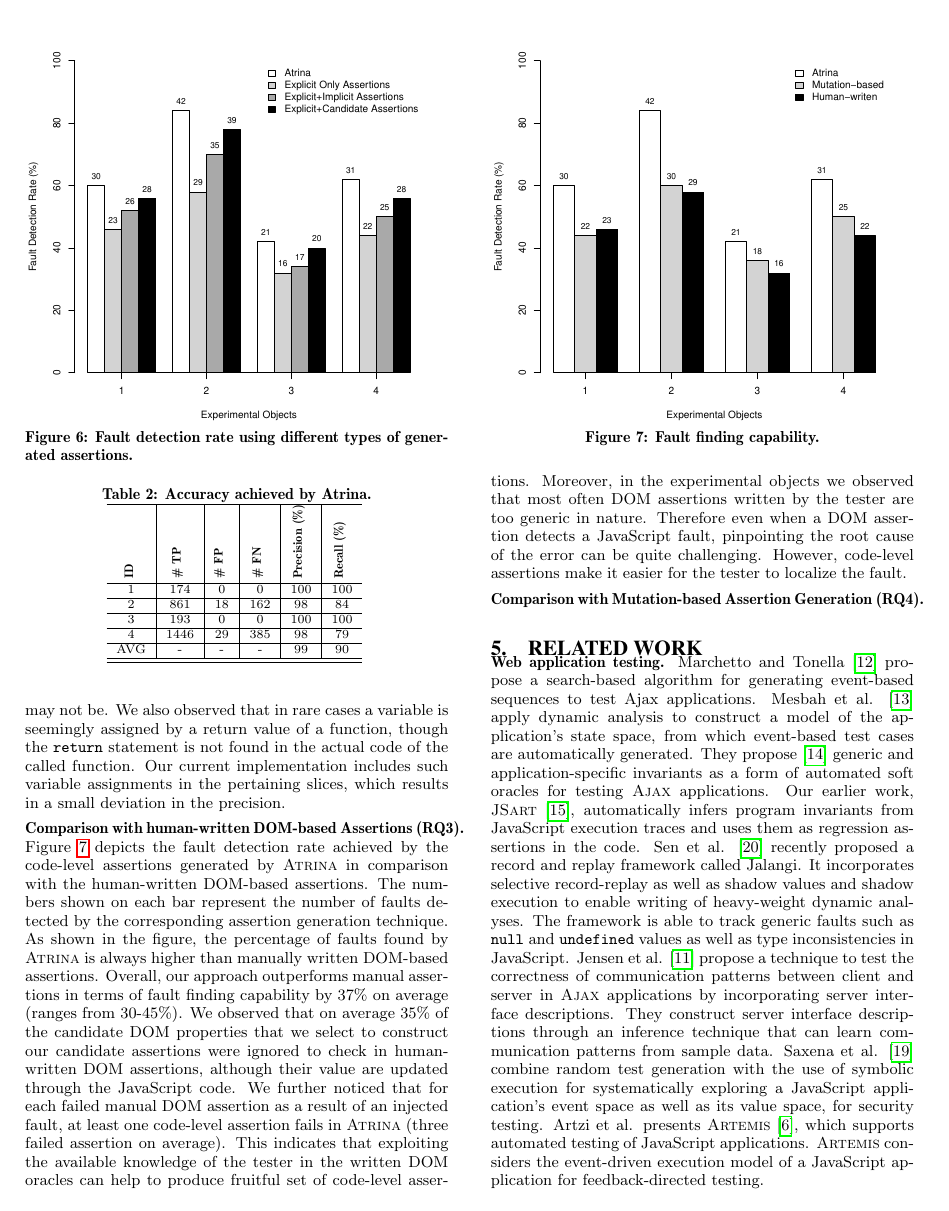
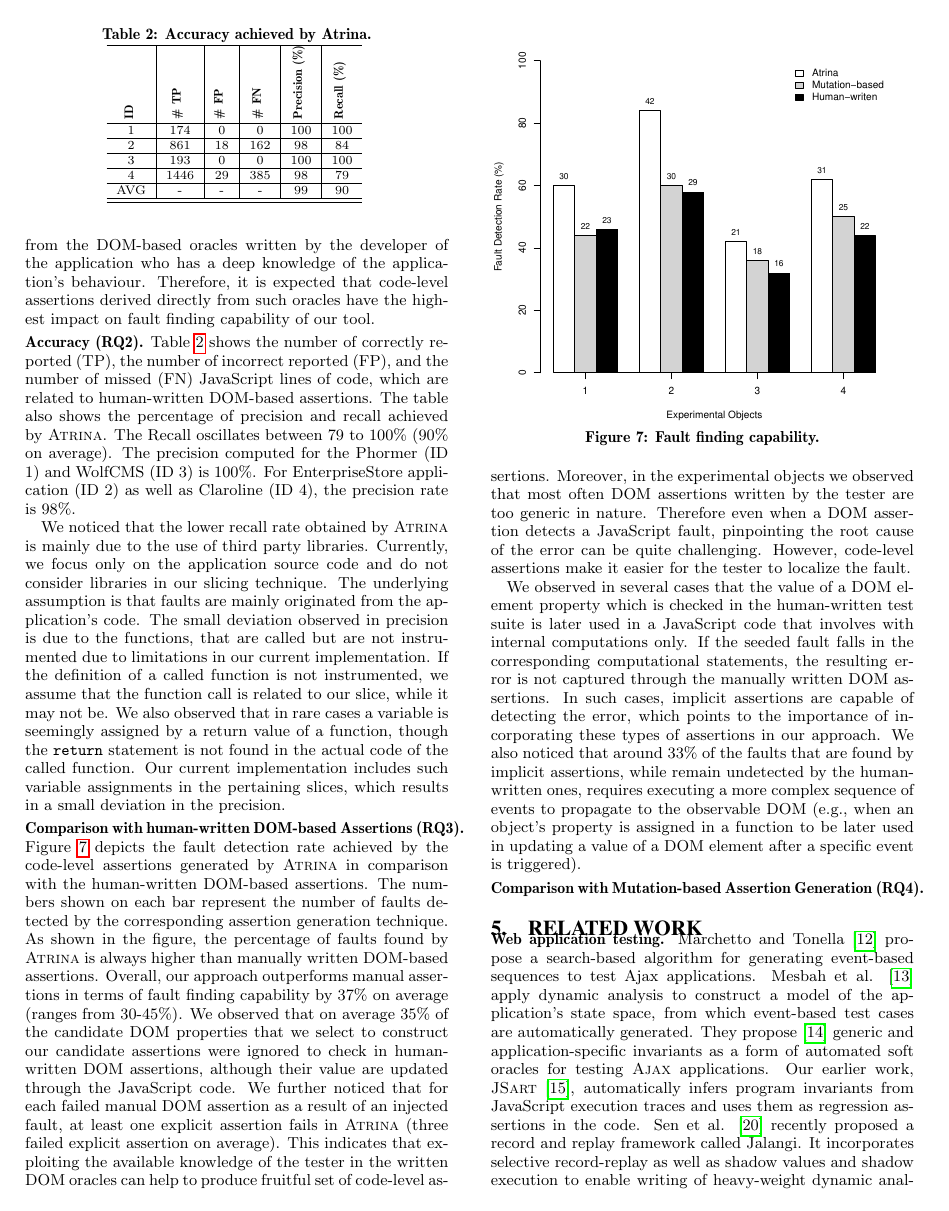
Before and after one commit to mirshokraie/papers, a LaTeX paper (unit-oracle-gen/paper.tex, which reads unit-oracle-gen/results.tex): page 8 of 10. Compiled offline with pdfLaTeX.

Commit message:
more on results

```diff
--- a/unit-oracle-gen/results.tex
+++ b/unit-oracle-gen/results.tex
@@ -14 +12,2 @@ The percentage of faults revealed by including only explicit assertions is alway
 
+\figref{assertionTypeFaultDetec} shows that the improvement brought by implicit assertions is 8\% on average, however, when candidate assertions are included fault detection rate is increased by 21\% on average. This indicates that candidate assertions play a more prominent role in increasing the number of faults detected by \tool in comparison with implicit assertions. Not surprisingly, explicit assertions contribute the most among the other assertion types generated by \tool. Explicit assertions detect 73\% of the total faults on average (ranges from 69-77\%). These assertions are derived directly from the DOM-based oracles written by the developer of the application who has a deep knowledge of the application's behaviour. Therefore, it is expected that code-level assertions derived directly from such oracles have the highest impact on fault finding capability of our tool.
@@ -19,8 +17,6 @@ The percentage of faults revealed by including only explicit assertions is alway
 We noticed that the lower recall rate obtained by \tool is mainly due to the use of third party libraries. Currently, we focus only on the application source code and do not consider libraries in our slicing technique. The underlying assumption is that faults are mainly originated from the application's code. The small deviation observed in precision is due to the functions, that are called but are not instrumented due to limitations in our current implementation. If the definition of a called function is not instrumented, we assume that the function call is related to our slice, while it may not be. We also observed that in rare cases a variable is seemingly assigned by a return value of a function, though the \code{return} statement is not found in the actual code of the called function. Our current implementation includes such variable assignments in the pertaining slices, which results in a small deviation in the precision.
 \input{accuracyTable}
 \headbf{Comparison with human-written DOM-based Assertions (RQ3)}
-\figref{barplot-faultDetectionRate} depicts the fault detection rate achieved by the code-level assertions generated by \tool in comparison with the human-written DOM-based assertions. The numbers shown on each bar represent the number of faults detected by the corresponding assertion generation technique. As shown in the figure, the percentage of faults found by \tool is always higher than manually written DOM-based assertions. Overall, our approach outperforms manual assertions in terms of fault finding capability by 37\% on average (ranges from 30-45\%). We observed that on average 35\% of the candidate DOM properties that we select to construct our candidate assertions were ignored to check in human-written DOM assertions, although their value are updated through the \javascript code.
-We further noticed that for each failed manual DOM assertion as a result of an injected fault, at least one code-level assertion fails in \tool (three failed assertion on average). This indicates that exploiting the available knowledge of the tester in the written DOM oracles can help to produce fruitful set of code-level assertions. Moreover, in the experimental objects we observed that most often DOM assertions written by the tester are too generic in nature. Therefore even when a DOM assertion detects a \javascript fault, pinpointing the root cause of the error can be quite challenging. However, code-level assertions make it easier for the tester to localize the fault.
 \begin{figure}[!t]
   \centering
   \includegraphics[width=1\hsize]{r-scripts/barplot-faultDetectionRate}
@@ -28,9 +24,9 @@ We further noticed that for each failed manual DOM assertion as a result of an i
   \mycaption{Fault finding capability.}
   \vspace{-0.1in}
   \label{Fig:barplot-faultDetectionRate}
+\end{figure}
+\figref{barplot-faultDetectionRate} depicts the fault detection rate achieved by the code-level assertions generated by \tool in comparison with the human-written DOM-based assertions. The numbers shown on each bar represent the number of faults detected by the corresponding assertion generation technique. As shown in the figure, the percentage of faults found by \tool is always higher than manually written DOM-based assertions. Overall, our approach outperforms manual assertions in terms of fault finding capability by 37\% on average (ranges from 30-45\%). We observed that on average 35\% of the candidate DOM properties that we select to construct our candidate assertions were ignored to check in human-written DOM assertions, although their value are updated through the \javascript code.
+We further noticed that for each failed manual DOM assertion as a result of an injected fault, at least one explicit assertion fails in \tool (three failed explicit assertion on average). This indicates that exploiting the available knowledge of the tester in the written DOM oracles can help to produce fruitful set of code-level assertions. Moreover, in the experimental objects we observed that most often DOM assertions written by the tester are too generic in nature. Therefore even when a DOM assertion detects a \javascript fault, pinpointing the root cause of the error can be quite challenging. However, code-level assertions make it easier for the tester to localize the fault.
 
-\end{figure}
-
-
-
+We observed in several cases that the value of a DOM element property which is checked in the human-written test suite is later used in a \javascript code that involves with internal computations only. If the seeded fault falls in the corresponding computational statements, the resulting error is not captured through the manually written DOM assertions. In such cases, implicit assertions are capable of detecting the error, which points to the importance of incorporating these types of assertions in our approach. We also noticed that around 33\% of the faults that are found by implicit assertions, while remain undetected by the human-written ones, requires executing a more complex sequence of events to propagate to the observable DOM (e.g., when an object's property is assigned in a function to be later used in updating a value of a DOM element after a specific event is triggered).
 \headbf{Comparison with Mutation-based Assertion Generation (RQ4)}
```
Also changed, not shown: unit-oracle-gen/results.tex (9 more changed lines).
